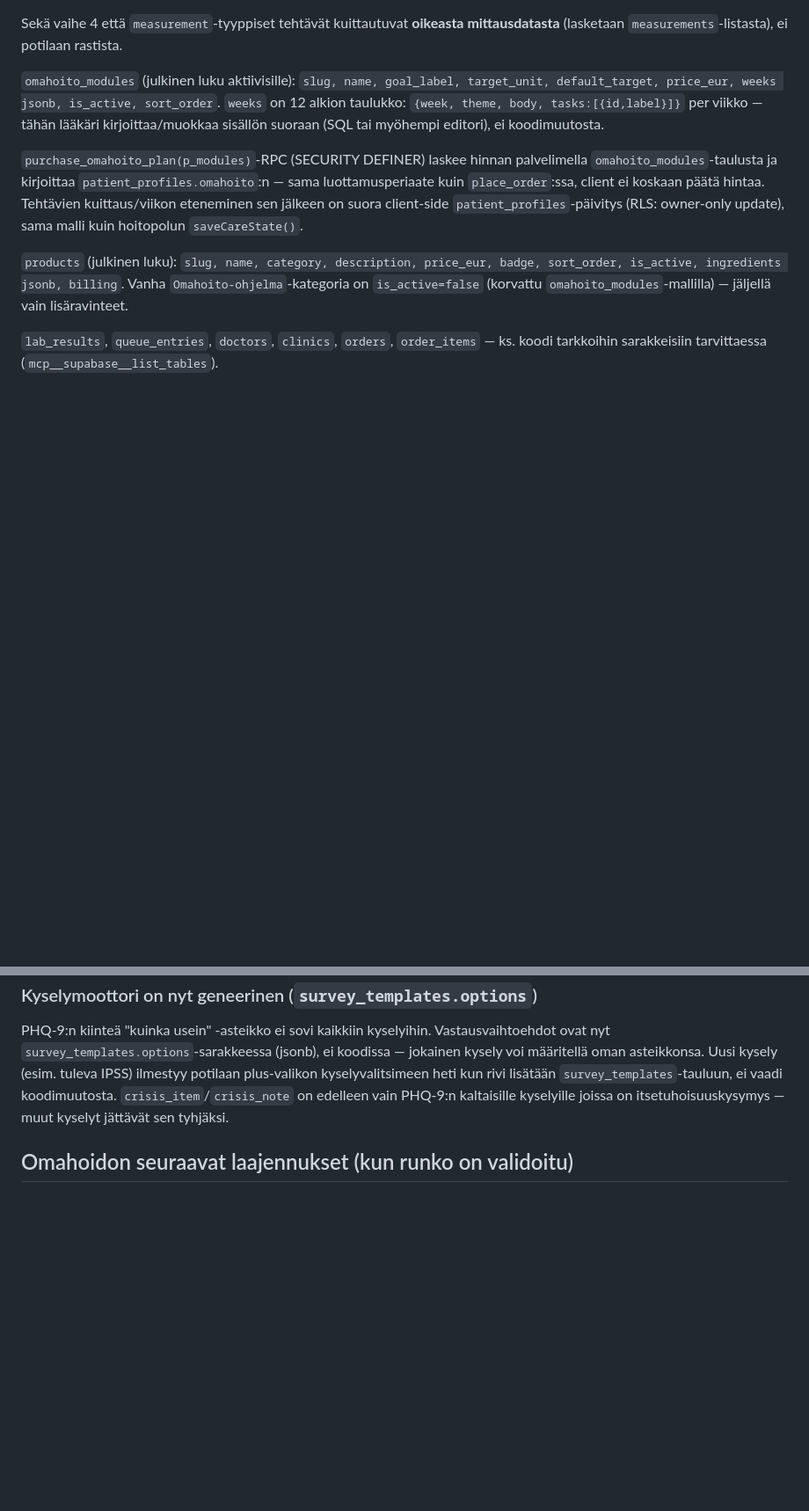
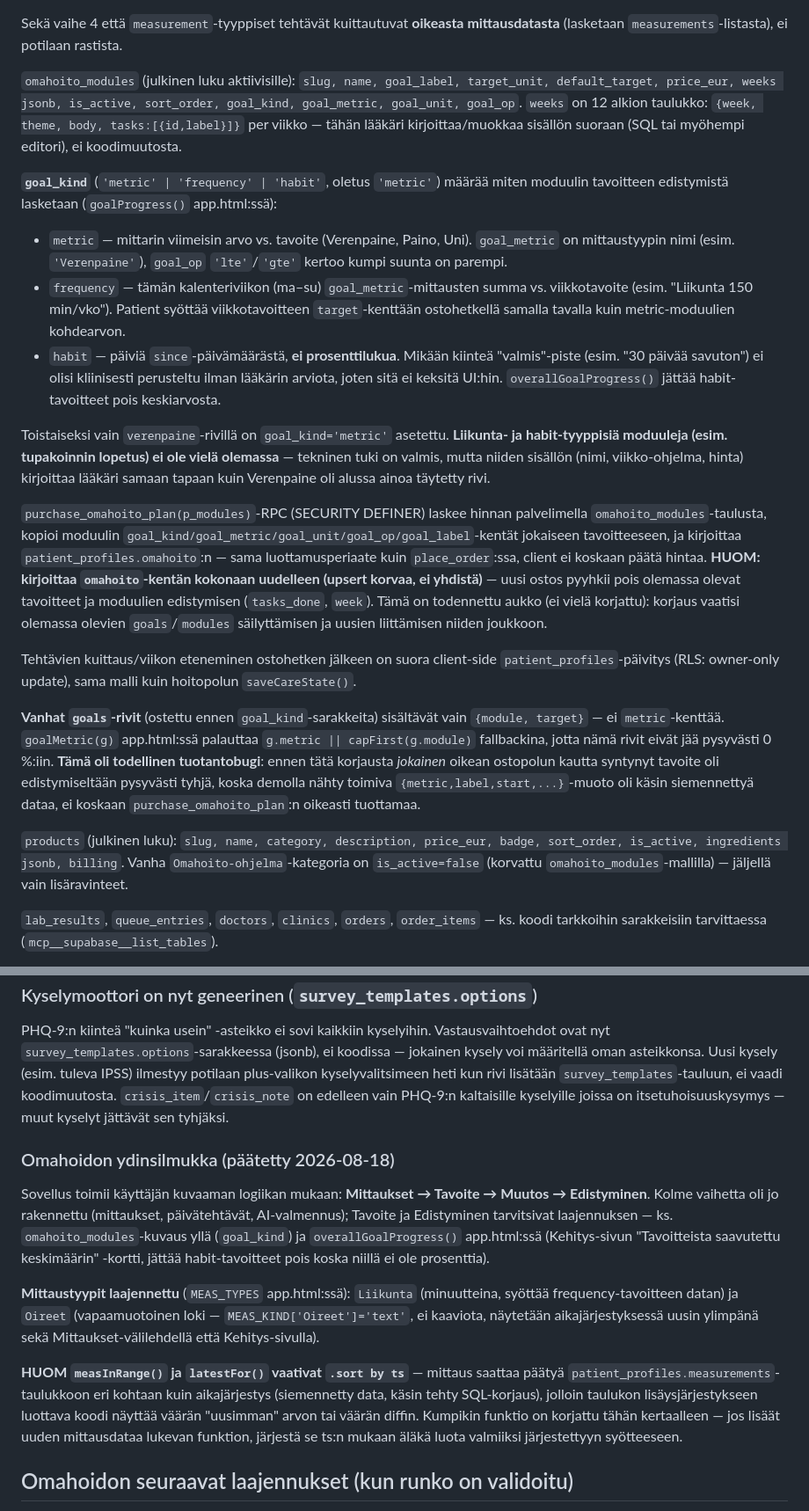
Before and after one commit to Nougat3/aatami, a Markdown page: CLAUDE.md, 2 parts joined by grey strips. Shown at 88% size. GitHub-like rendering; blank space fills up the shorter version.

Commit message:
Document the goal-kind model, the purchase RPC's replace-not-merge gap, and the ts-sort invariant
Co-Authored-By: Claude <noreply@anthropic.com>

```diff
--- a/CLAUDE.md
+++ b/CLAUDE.md
@@ -290,18 +290,56 @@ Sekä vaihe 4 että `measurement`-tyyppiset tehtävät kuittautuvat **oikeasta
 mittausdatasta** (lasketaan `measurements`-listasta), ei potilaan rastista.
 
 `omahoito_modules` (julkinen luku aktiivisille): `slug, name, goal_label,
-target_unit, default_target, price_eur, weeks jsonb, is_active,
-sort_order`. `weeks` on 12 alkion taulukko: `{week, theme, body,
-tasks:[{id,label}]}` per viikko — tähän lääkäri kirjoittaa/muokkaa
-sisällön suoraan (SQL tai myöhempi editori), ei koodimuutosta.
+target_unit, default_target, price_eur, weeks jsonb, is_active, sort_order,
+goal_kind, goal_metric, goal_unit, goal_op`. `weeks` on 12 alkion taulukko:
+`{week, theme, body, tasks:[{id,label}]}` per viikko — tähän lääkäri
+kirjoittaa/muokkaa sisällön suoraan (SQL tai myöhempi editori), ei
+koodimuutosta.
+
+**`goal_kind`** (`'metric' | 'frequency' | 'habit'`, oletus `'metric'`)
+määrää miten moduulin tavoitteen edistymistä lasketaan (`goalProgress()`
+app.html:ssä):
+- `metric` — mittarin viimeisin arvo vs. tavoite (Verenpaine, Paino, Uni).
+  `goal_metric` on mittaustyypin nimi (esim. `'Verenpaine'`), `goal_op`
+  `'lte'`/`'gte'` kertoo kumpi suunta on parempi.
+- `frequency` — tämän kalenteriviikon (ma–su) `goal_metric`-mittausten
+  summa vs. viikkotavoite (esim. "Liikunta 150 min/vko"). Patient syöttää
+  viikkotavoitteen `target`-kenttään ostohetkellä samalla tavalla kuin
+  metric-moduulien kohdearvon.
+- `habit` — päiviä `since`-päivämäärästä, **ei prosenttilukua**. Mikään
+  kiinteä "valmis"-piste (esim. "30 päivää savuton") ei olisi kliinisesti
+  perusteltu ilman lääkärin arviota, joten sitä ei keksitä UI:hin.
+  `overallGoalProgress()` jättää habit-tavoitteet pois keskiarvosta.
+
+Toistaiseksi vain `verenpaine`-rivillä on `goal_kind='metric'` asetettu.
+**Liikunta- ja habit-tyyppisiä moduuleja (esim. tupakoinnin lopetus) ei ole
+vielä olemassa** — tekninen tuki on valmis, mutta niiden sisällön
+(nimi, viikko-ohjelma, hinta) kirjoittaa lääkäri samaan tapaan kuin
+Verenpaine oli alussa ainoa täytetty rivi.
 
 `purchase_omahoito_plan(p_modules)`-RPC (SECURITY DEFINER) laskee hinnan
-palvelimella `omahoito_modules`-taulusta ja kirjoittaa
-`patient_profiles.omahoito`:n — sama luottamusperiaate kuin
-`place_order`:ssa, client ei koskaan päätä hintaa. Tehtävien
-kuittaus/viikon eteneminen sen jälkeen on suora client-side
-`patient_profiles`-päivitys (RLS: owner-only update), sama malli kuin
-hoitopolun `saveCareState()`.
+palvelimella `omahoito_modules`-taulusta, kopioi moduulin
+`goal_kind/goal_metric/goal_unit/goal_op/goal_label`-kentät jokaiseen
+tavoitteeseen, ja kirjoittaa `patient_profiles.omahoito`:n — sama
+luottamusperiaate kuin `place_order`:ssa, client ei koskaan päätä hintaa.
+**HUOM: kirjoittaa `omahoito`-kentän kokonaan uudelleen (upsert korvaa, ei
+yhdistä)** — uusi ostos pyyhkii pois olemassa olevat tavoitteet ja
+moduulien edistymisen (`tasks_done`, `week`). Tämä on todennettu aukko
+(ei vielä korjattu): korjaus vaatisi olemassa olevien `goals`/`modules`
+säilyttämisen ja uusien liittämisen niiden joukkoon.
+
+Tehtävien kuittaus/viikon eteneminen ostohetken jälkeen on suora
+client-side `patient_profiles`-päivitys (RLS: owner-only update), sama
+malli kuin hoitopolun `saveCareState()`.
+
+**Vanhat `goals`-rivit** (ostettu ennen `goal_kind`-sarakkeita) sisältävät
+vain `{module, target}` — ei `metric`-kenttää. `goalMetric(g)` app.html:ssä
+palauttaa `g.metric || capFirst(g.module)` fallbackina, jotta nämä rivit
+eivät jää pysyvästi 0 %:iin. **Tämä oli todellinen tuotantobugi**: ennen
+tätä korjausta *jokainen* oikean ostopolun kautta syntynyt tavoite oli
+edistymiseltään pysyvästi tyhjä, koska demolla nähty toimiva
+`{metric,label,start,...}`-muoto oli käsin siemennettyä dataa, ei koskaan
+`purchase_omahoito_plan`:n oikeasti tuottamaa.
 
 `products` (julkinen luku): `slug, name, category, description, price_eur,
 badge, sort_order, is_active, ingredients jsonb, billing`. Vanha
@@ -370,6 +408,30 @@ kun rivi lisätään `survey_templates`-tauluun, ei vaadi koodimuutosta.
 `crisis_item`/`crisis_note` on edelleen vain PHQ-9:n kaltaisille kyselyille
 joissa on itsetuhoisuuskysymys — muut kyselyt jättävät sen tyhjäksi.
 
+### Omahoidon ydinsilmukka (päätetty 2026-08-18)
+
+Sovellus toimii käyttäjän kuvaaman logiikan mukaan: **Mittaukset → Tavoite
+→ Muutos → Edistyminen**. Kolme vaihetta oli jo rakennettu (mittaukset,
+päivätehtävät, AI-valmennus); Tavoite ja Edistyminen tarvitsivat
+laajennuksen — ks. `omahoito_modules`-kuvaus yllä (`goal_kind`) ja
+`overallGoalProgress()` app.html:ssä (Kehitys-sivun "Tavoitteista
+saavutettu keskimäärin" -kortti, jättää habit-tavoitteet pois koska niillä
+ei ole prosenttia).
+
+**Mittaustyypit laajennettu** (`MEAS_TYPES` app.html:ssä): `Liikunta`
+(minuutteina, syöttää frequency-tavoitteen datan) ja `Oireet`
+(vapaamuotoinen loki — `MEAS_KIND['Oireet']='text'`, ei kaaviota, näytetään
+aikajärjestyksessä uusin ylimpänä sekä Mittaukset-välilehdellä että
+Kehitys-sivulla).
+
+**HUOM `measInRange()` ja `latestFor()` vaativat `.sort by ts`** — mittaus
+saattaa päätyä `patient_profiles.measurements`-taulukkoon eri kohtaan kuin
+aikajärjestys (siemennetty data, käsin tehty SQL-korjaus), jolloin
+taulukon lisäysjärjestykseen luottava koodi näyttää väärän "uusimman"
+arvon tai väärän diffin. Kumpikin funktio on korjattu tähän kertaalleen —
+jos lisäät uuden mittausdataa lukevan funktion, järjestä se ts:n mukaan
+äläkä luota valmiiksi järjestettyyn syötteeseen.
+
 ## Omahoidon seuraavat laajennukset (kun runko on validoitu)
 
 - Lisää moduuleita `omahoito_modules`-tauluun (Paino, Uni, Stressi...) —
```
